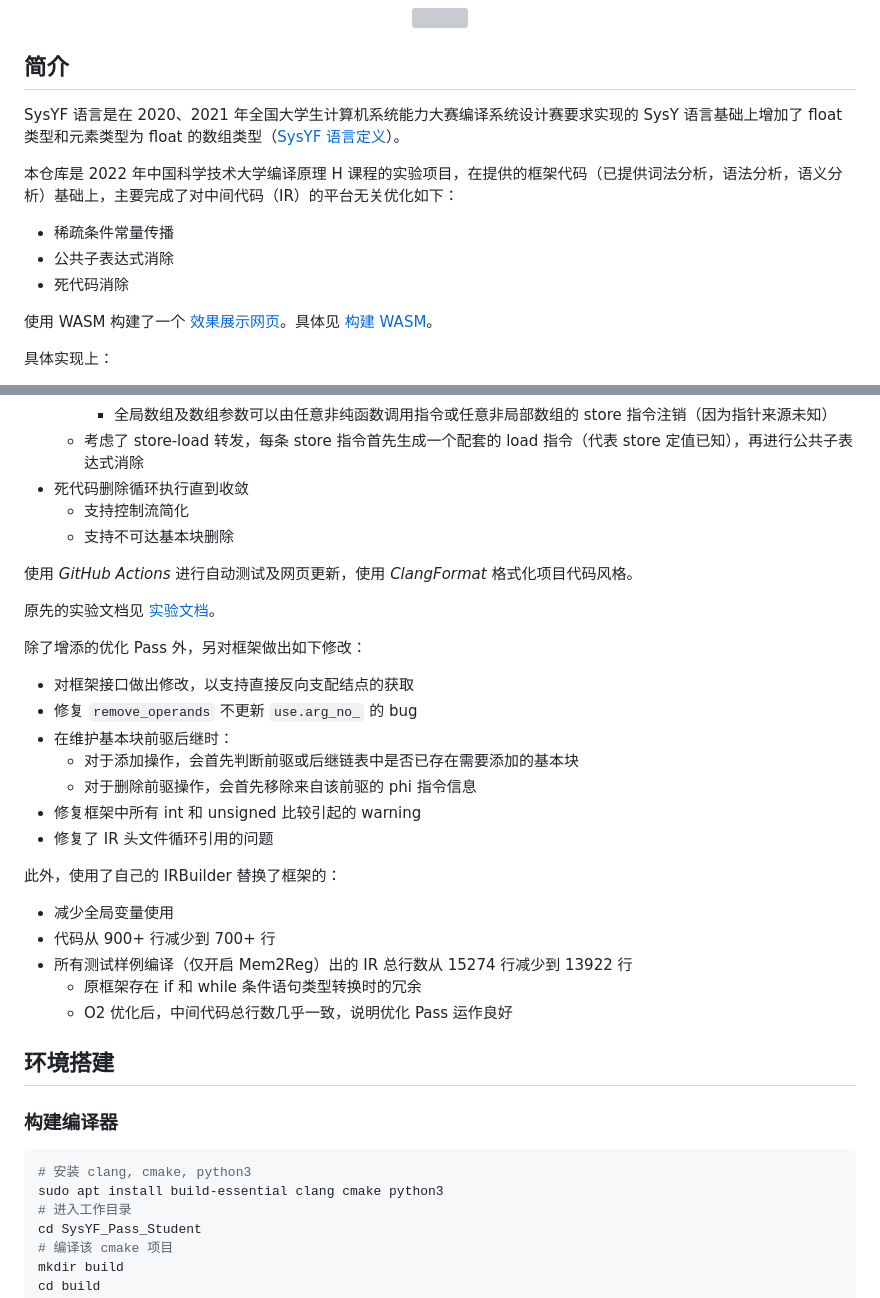
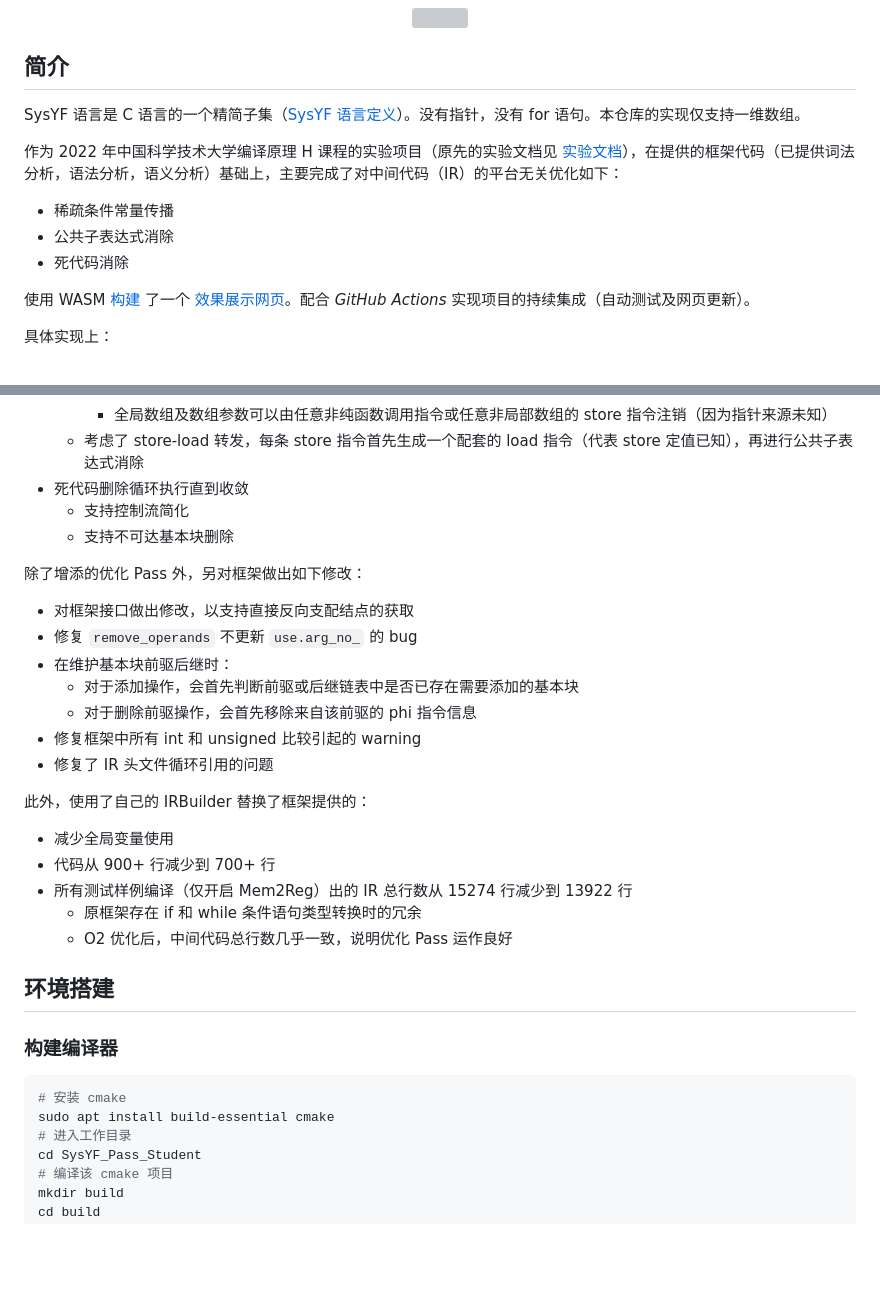
Before and after one commit to liuly0322/sysyf_compiler_codegen_opt, a Markdown page: README.md, 2 parts joined by grey strips. Drawn GitHub-style; blank space fills up the shorter version; grey boxes are pictures that could not be loaded.

Commit message:
docs: update readme

````diff
--- a/README.md
+++ b/README.md
@@ -14,15 +14,15 @@
 
 ## 简介
 
-SysYF 语言是在 2020、2021 年全国大学生计算机系统能力大赛编译系统设计赛要求实现的 SysY 语言基础上增加了 float 类型和元素类型为 float 的数组类型（[SysYF 语言定义](SysYF语言定义.pdf)）。
+SysYF 语言是 C 语言的一个精简子集（[SysYF 语言定义](SysYF语言定义.pdf)）。没有指针，没有 for 语句。本仓库的实现仅支持一维数组。
 
-本仓库是 2022 年中国科学技术大学编译原理 H 课程的实验项目，在提供的框架代码（已提供词法分析，语法分析，语义分析）基础上，主要完成了对中间代码（IR）的平台无关优化如下：
+作为 2022 年中国科学技术大学编译原理 H 课程的实验项目（原先的实验文档见 [实验文档](./doc.md)），在提供的框架代码（已提供词法分析，语法分析，语义分析）基础上，主要完成了对中间代码（IR）的平台无关优化如下：
 
 - 稀疏条件常量传播
 - 公共子表达式消除
 - 死代码消除
 
-使用 WASM 构建了一个 [效果展示网页](https://liuly.moe/sysyf_compiler_codegen_opt/)。具体见 [构建 WASM](#构建-WASM)。
+使用 WASM [构建](#构建-WASM) 了一个 [效果展示网页](https://liuly.moe/sysyf_compiler_codegen_opt/)。配合 _GitHub Actions_ 实现项目的持续集成（自动测试及网页更新）。
 
 具体实现上：
 
@@ -38,10 +38,6 @@ SysYF 语言是在 2020、2021 年全国大学生计算机系统能力大赛编
   - 支持控制流简化
   - 支持不可达基本块删除
 
-使用 _GitHub Actions_ 进行自动测试及网页更新，使用 _ClangFormat_ 格式化项目代码风格。
-
-原先的实验文档见 [实验文档](./doc.md)。
-
 除了增添的优化 Pass 外，另对框架做出如下修改：
 
 - 对框架接口做出修改，以支持直接反向支配结点的获取
@@ -52,7 +48,7 @@ SysYF 语言是在 2020、2021 年全国大学生计算机系统能力大赛编
 - 修复框架中所有 int 和 unsigned 比较引起的 warning
 - 修复了 IR 头文件循环引用的问题
 
-此外，使用了自己的 IRBuilder 替换了框架的：
+此外，使用了自己的 IRBuilder 替换了框架提供的：
 
 - 减少全局变量使用
 - 代码从 900+ 行减少到 700+ 行
@@ -65,8 +61,8 @@ SysYF 语言是在 2020、2021 年全国大学生计算机系统能力大赛编
 ### 构建编译器
 
 ```shell
-# 安装 clang, cmake, python3
-sudo apt install build-essential clang cmake python3
+# 安装 cmake
+sudo apt install build-essential cmake
 # 进入工作目录
 cd SysYF_Pass_Student
 # 编译该 cmake 项目
````
